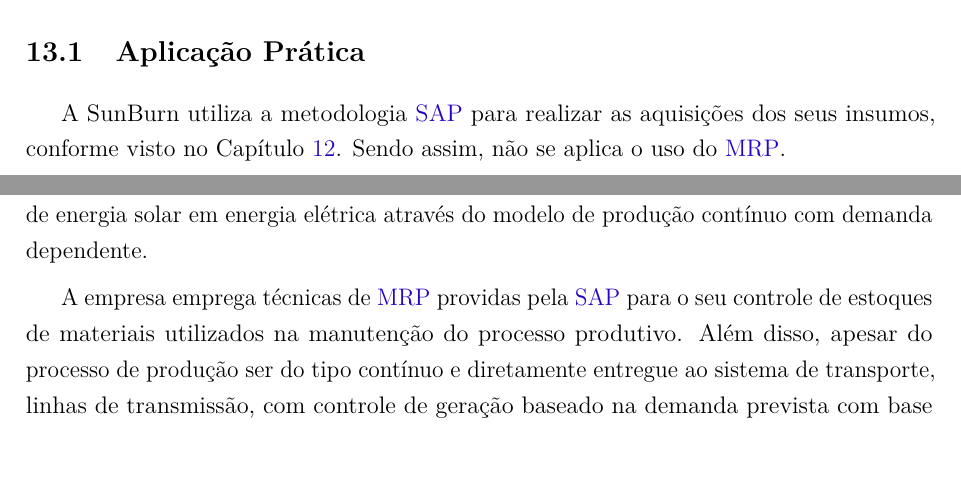
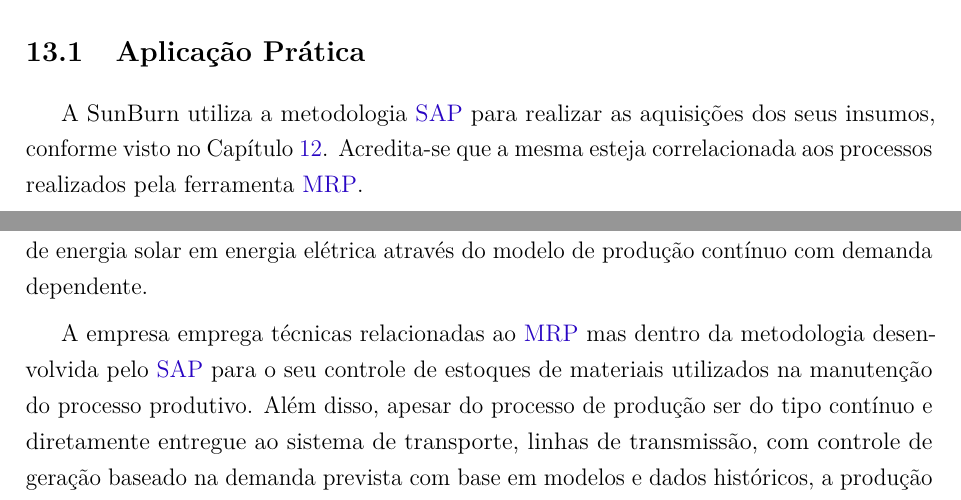
Before and after one commit to JessMotta/report_production_systems, a LaTeX thesis (report_production_systems.tex, which reads sections/13manufacturingresource.tex, sections/17conclusao.tex): two parts of pages 39 and 51 of 53, joined at a grey line, cut so that both start at the same text. Compiled offline with pdfLaTeX.

Commit message:
fix mrp and sap stuff

```diff
--- a/sections/13manufacturingresource.tex
+++ b/sections/13manufacturingresource.tex
@@ -11,4 +11,4 @@ Destaca-se que o \ac{MRP} utiliza o conceito de programação para trás, isto
 %------------------------------------------------------------------
 \section{Aplicação Prática}
 \label{sec:manufacturing_resource_planning_aplicacao}
-A SunBurn utiliza a metodologia \ac{SAP} para realizar as aquisições dos seus insumos, conforme visto no Capítulo \ref{chap:controle_estoques}. Sendo assim, não se aplica o uso do \ac{MRP}.
+A SunBurn utiliza a metodologia \ac{SAP} para realizar as aquisições dos seus insumos, conforme visto no Capítulo \ref{chap:controle_estoques}. Acredita-se que a mesma esteja correlacionada aos processos realizados pela ferramenta \ac{MRP}.
--- a/sections/17conclusao.tex
+++ b/sections/17conclusao.tex
@@ -3,7 +3,7 @@
 
 Este trabalho apresentou um estudo das aplicações dos diversos conceitos relacionados aos Sistemas Produtivos (Industriais) na empresa SunBurn. A empresa SunBurn, nome fictício, é uma empresa geradora de energia elétrica localizada no nordeste do Brasil, em função dos elevados níveis de insolação, e que tem a concessionária de distribuição regional como seu único cliente. O processo produtivo desta empresa é caracterizado pela conversão de energia solar em energia elétrica através do modelo de produção contínuo com demanda dependente.
 
-A empresa emprega técnicas de \ac{MRP} providas pela \ac{SAP} para o seu controle de estoques de materiais utilizados na manutenção do processo produtivo. Além disso, apesar do processo de produção ser do tipo contínuo e diretamente entregue ao sistema de transporte, linhas de transmissão, com controle de geração baseado na demanda prevista com base em modelos e dados históricos, a produção da SunBurn não segue o modelo \textit{Just In Time}. Assim, a cadeia de suprimentos da mesma é centrada, à montante, no suprimento de equipamentos e materiais necessários para a manutenção da unidade produtiva e, à jusante, na venda do produto exclusivamente para o distribuidor regional.
+A empresa emprega técnicas relacionadas ao \ac{MRP} mas dentro da metodologia desenvolvida pelo \ac{SAP} para o seu controle de estoques de materiais utilizados na manutenção do processo produtivo. Além disso, apesar do processo de produção ser do tipo contínuo e diretamente entregue ao sistema de transporte, linhas de transmissão, com controle de geração baseado na demanda prevista com base em modelos e dados históricos, a produção da SunBurn não segue o modelo \textit{Just In Time}. Assim, a cadeia de suprimentos da mesma é centrada, à montante, no suprimento de equipamentos e materiais necessários para a manutenção da unidade produtiva e, à jusante, na venda do produto exclusivamente para o distribuidor regional.
 
 Pode-se inferir através do processo de conversão de energia apresentado neste trabalho, que a correta manutenção (preventiva, preditiva e corretiva) dos equipamentos e estruturas do parque industrial influenciam fortemente na capacidade produtiva desta empresa. A falha de poucos equipamentos pode ocasionar uma paralisação de uma parte considerável do processo produtivo, ou até mesmo, sua completa estagnação. A Por isso, a empresa apresenta um conjunto de processos relacionados ao controle do seu processo industrial e na manutenção do mesmo com o emprego das técnicas como Diagramas de Ishikawa, Diagramas de Correlação e \textit{Checklists}, dentre outras.
 
```
